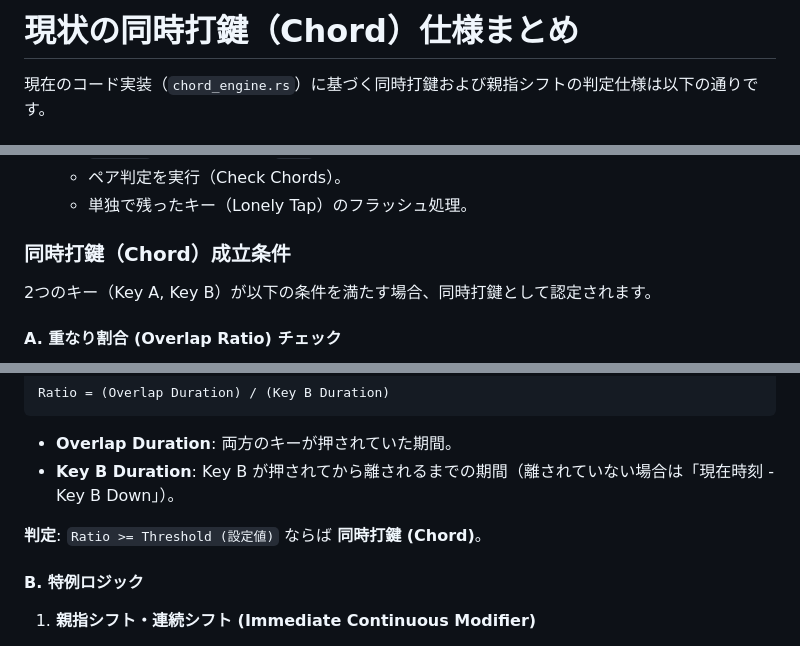
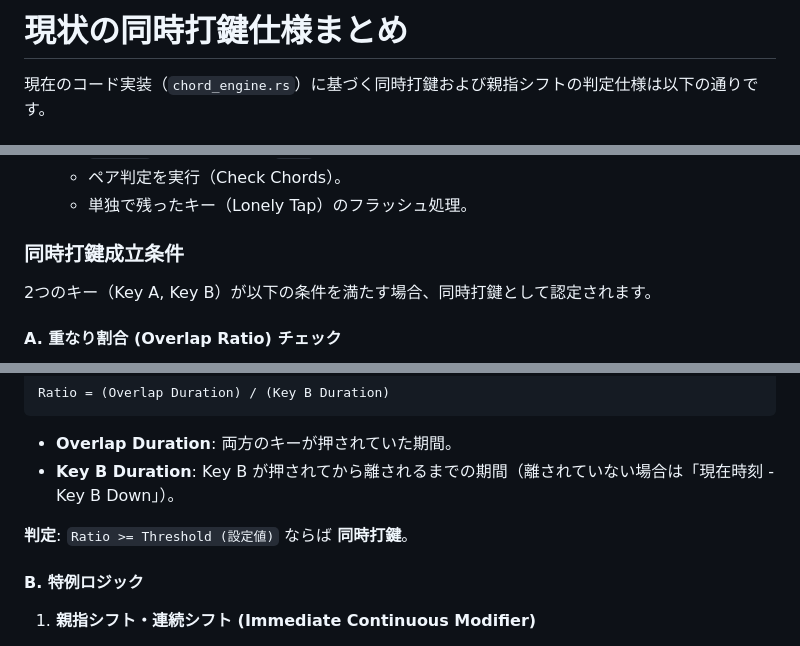
Before and after one commit to forestail/Kikyo, a Markdown page: chord_specs.md, 3 parts joined by grey strips. Drawn GitHub-style.

```diff
--- a/chord_specs.md
+++ b/chord_specs.md
@@ -1,4 +1,4 @@
-# 現状の同時打鍵（Chord）仕様まとめ
+# 現状の同時打鍵仕様まとめ
 
 現在のコード実装（`chord_engine.rs`）に基づく同時打鍵および親指シフトの判定仕様は以下の通りです。
 
@@ -23,7 +23,7 @@
    - ペア判定を実行（Check Chords）。
    - 単独で残ったキー（Lonely Tap）のフラッシュ処理。
 
-### 同時打鍵（Chord）成立条件
+### 同時打鍵成立条件
 
 2つのキー（Key A, Key B）が以下の条件を満たす場合、同時打鍵として認定されます。
 
@@ -38,7 +38,7 @@ Ratio = (Overlap Duration) / (Key B Duration)
 - **Key B Duration**: Key B が押されてから離されるまでの期間（離されていない場合は「現在時刻 - Key B Down」）。
 
 **判定**:
-`Ratio >= Threshold (設定値)` ならば **同時打鍵 (Chord)**。
+`Ratio >= Threshold (設定値)` ならば **同時打鍵**。
 
 #### B. 特例ロジック
 
```
Also changed, not shown: README.md (+66 -55 lines).
